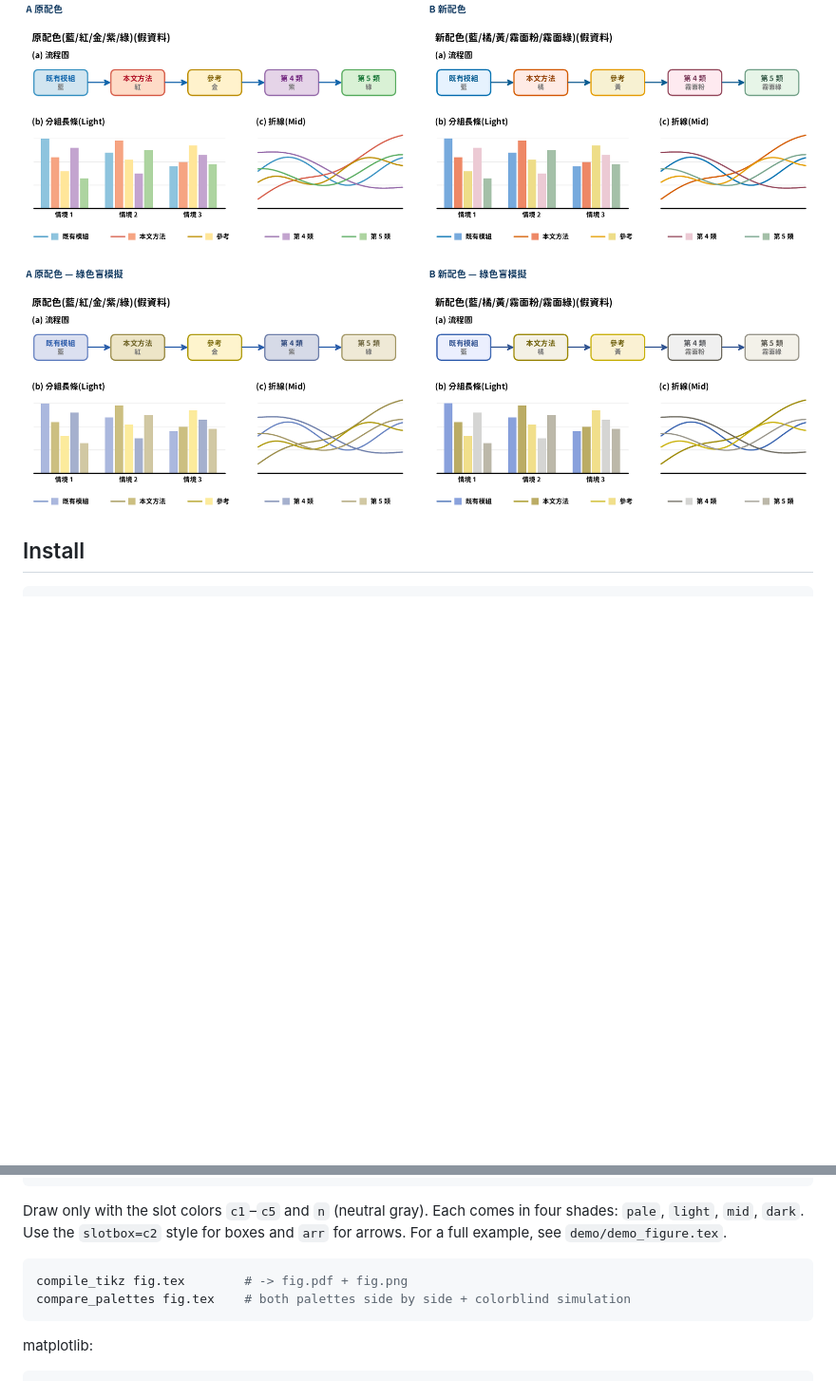
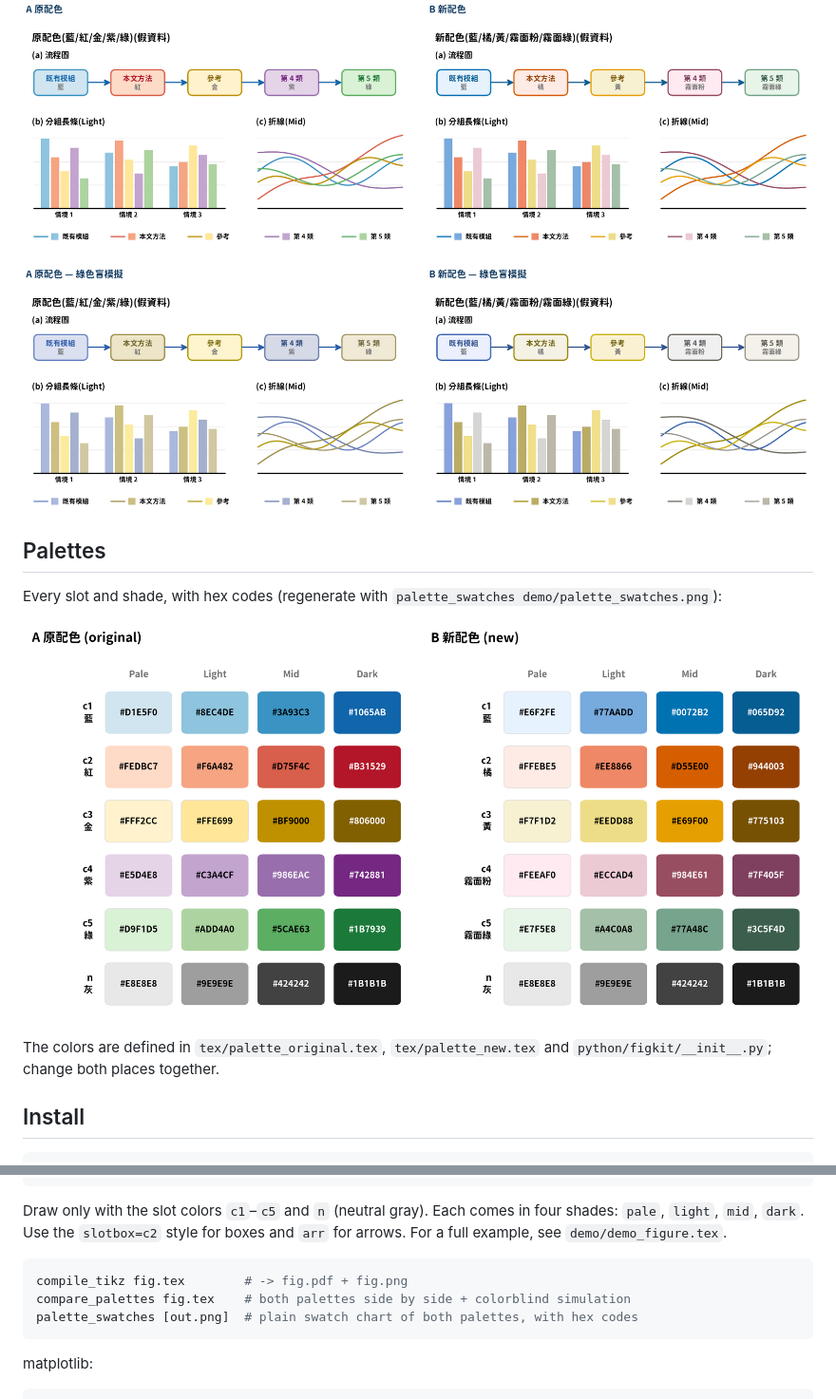
Before and after one commit to fanchiayu/figkit, a Markdown page: README.md, 2 parts joined by grey strips. Shown at 95% size. Drawn GitHub-style; pictures changed too: demo/palette_swatches.png (added); blank space fills up the shorter version.

````diff
--- a/README.md
+++ b/README.md
@@ -3,6 +3,13 @@
 A personal figure style kit for TikZ and matplotlib: two academic color palettes, the GenSenRounded B font, 1.5 pt strokes and rounded arrows, plus the Claude Code skill `figure-style`.
 
 ![Both palettes side by side; bottom row simulates deuteranopia (placeholder data)](demo/demo_figure_palette_compare.png)
+
+## Palettes
+Every slot and shade, with hex codes (regenerate with `palette_swatches demo/palette_swatches.png`):
+
+![Swatch chart of both palettes](demo/palette_swatches.png)
+
+The colors are defined in `tex/palette_original.tex`, `tex/palette_new.tex` and `python/figkit/__init__.py`; change both places together.
 
 ## Install
 ```bash
@@ -28,6 +35,7 @@ Draw only with the slot colors `c1`–`c5` and `n` (neutral gray). Each comes in
 ```bash
 compile_tikz fig.tex        # -> fig.pdf + fig.png
 compare_palettes fig.tex    # both palettes side by side + colorblind simulation
+palette_swatches [out.png]  # plain swatch chart of both palettes, with hex codes
 ```
 
 matplotlib:
````
Also changed, not shown: skill/figure-style/SKILL.md (+2 -2 lines), 3 other files.
